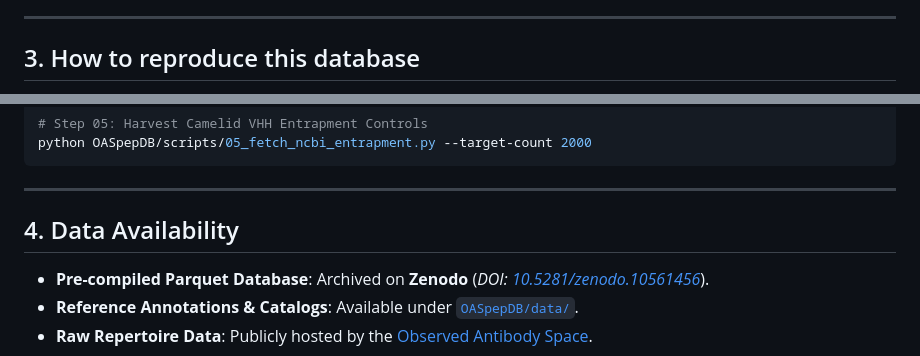
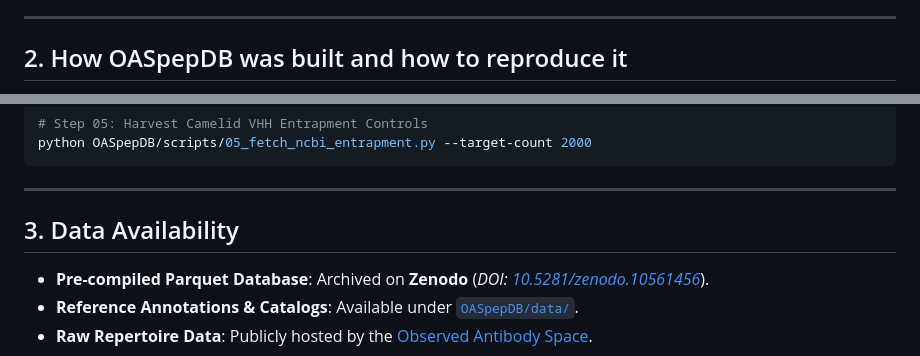
Before and after one commit to trinhxt/SDU_Immunoinformatics, a Markdown page: Readme.md, 2 parts joined by grey strips. Drawn GitHub-style.

Commit message:
Reorder README: prioritize How to use database first, merge build and reproduction into section 2

```diff
--- a/Readme.md
+++ b/Readme.md
@@ -40,5 +28,5 @@ Launch the standalone web application using the 1-click launcher for your operat
 
 ---
 
-## 3. How to reproduce this database
+## 2. How OASpepDB was built and how to reproduce it
 
@@ -100,7 +93,7 @@ python OASpepDB/scripts/05_fetch_ncbi_entrapment.py --target-count 2000
 
 ---
 
-## 4. Data Availability
+## 3. Data Availability
 
 * **Pre-compiled Parquet Database**: Archived on **Zenodo** (*DOI: [10.5281/zenodo.10561456](https://doi.org/10.5281/zenodo.10561456)*).
 * **Reference Annotations & Catalogs**: Available under [`OASpepDB/data/`](OASpepDB/data/).
```
Also changed, not shown: other parts of Readme.md (+9 -16 lines).
